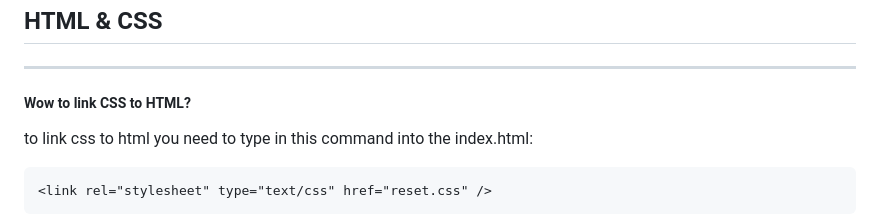
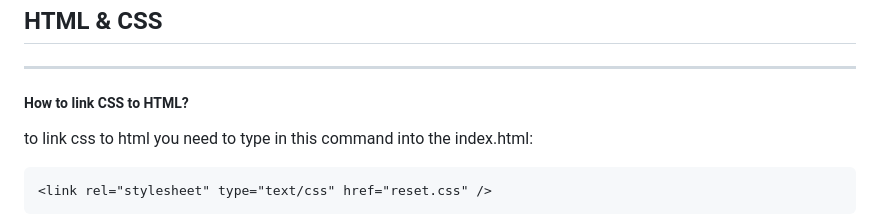
Before and after one commit to ghunanyan/project-1, a Markdown page: README.md, the part around the change. Drawn GitHub-style.

Commit message:
learning about  css

````diff
--- a/README.md
+++ b/README.md
@@ -80,7 +80,7 @@ meta , link , title , style , script , noscript , and base
 
 ---
 
-##### Wow to link CSS to HTML?
+##### How to link CSS to HTML?
 to link css to html you need to type in this command into the index.html:
 ```html
 <link rel="stylesheet" type="text/css" href="reset.css" />
````
